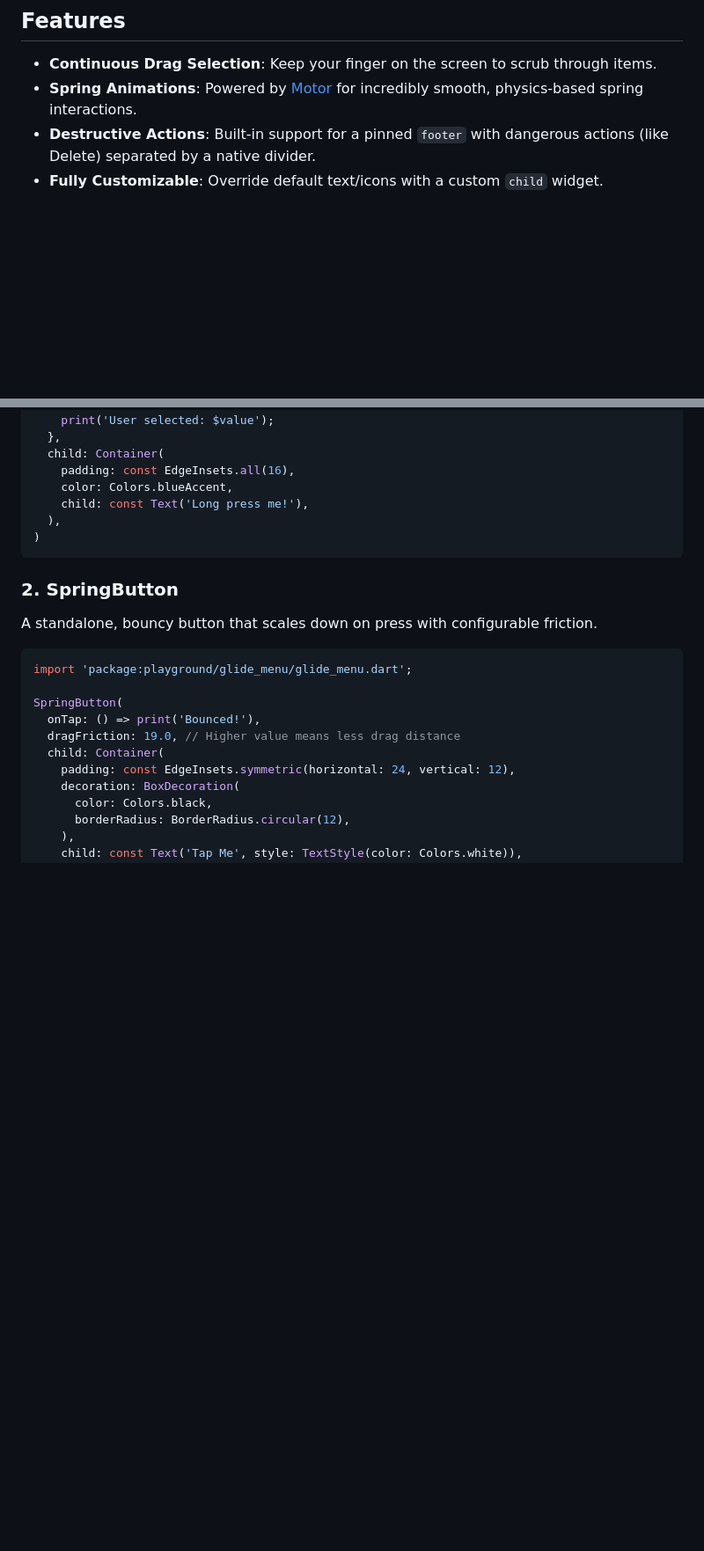
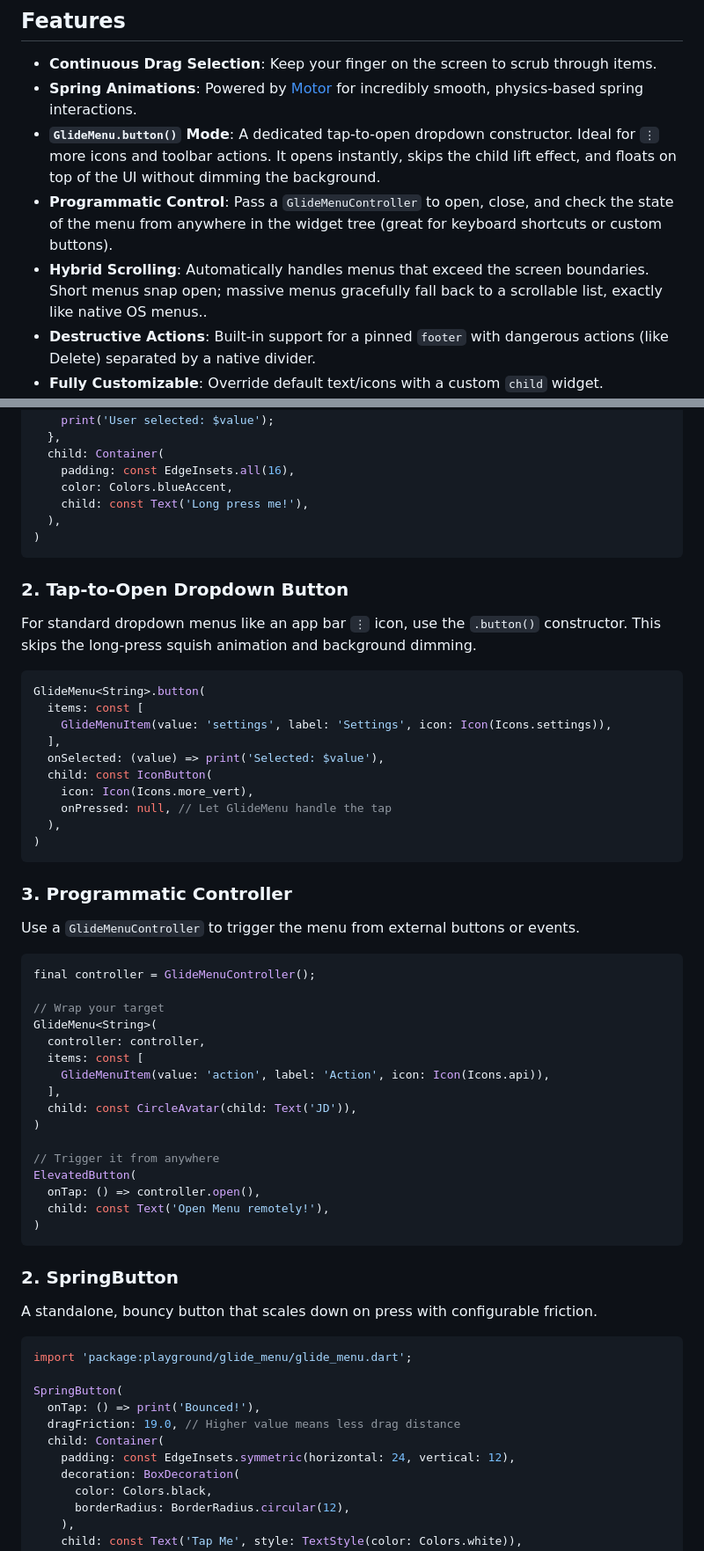
Before and after one commit to jerryfemi/glide_menu, a Markdown page: README.md, 2 parts joined by grey strips. Shown at 88% size. GitHub-like rendering; blank space fills up the shorter version.

````diff
--- a/README.md
+++ b/README.md
@@ -13,6 +13,9 @@ A fluid, continuous drag-to-select context menu and spring button package for Fl
 
 - **Continuous Drag Selection**: Keep your finger on the screen to scrub through items.
 - **Spring Animations**: Powered by [Motor](https://pub.dev/packages/motor) for incredibly smooth, physics-based spring interactions.
+- **`GlideMenu.button()` Mode**: A dedicated tap-to-open dropdown constructor. Ideal for `⋮` more icons and toolbar actions. It opens instantly, skips the child lift effect, and floats on top of the UI without dimming the background.
+- **Programmatic Control**: Pass a `GlideMenuController` to open, close, and check the state of the menu from anywhere in the widget tree (great for keyboard shortcuts or custom buttons).
+- **Hybrid Scrolling**: Automatically handles menus that exceed the screen boundaries. Short menus snap open; massive menus gracefully fall back to a scrollable list, exactly like native OS menus..
 - **Destructive Actions**: Built-in support for a pinned `footer` with dangerous actions (like Delete) separated by a native divider.
 - **Fully Customizable**: Override default text/icons with a custom `child` widget.
 - **Theme Integration**: Automatically inherits your app's `Theme.of(context).colorScheme` for seamless Light/Dark mode support.
@@ -78,6 +81,46 @@ GlideMenu<String>(
 )
 ```
 
+### 2. Tap-to-Open Dropdown Button
+
+For standard dropdown menus like an app bar `⋮` icon, use the `.button()` constructor. This skips the long-press squish animation and background dimming.
+
+```dart
+GlideMenu<String>.button(
+  items: const [
+    GlideMenuItem(value: 'settings', label: 'Settings', icon: Icon(Icons.settings)),
+  ],
+  onSelected: (value) => print('Selected: $value'),
+  child: const IconButton(
+    icon: Icon(Icons.more_vert),
+    onPressed: null, // Let GlideMenu handle the tap
+  ),
+)
+```
+
+### 3. Programmatic Controller
+
+Use a `GlideMenuController` to trigger the menu from external buttons or events.
+
+```dart
+final controller = GlideMenuController();
+
+// Wrap your target
+GlideMenu<String>(
+  controller: controller,
+  items: const [
+    GlideMenuItem(value: 'action', label: 'Action', icon: Icon(Icons.api)),
+  ],
+  child: const CircleAvatar(child: Text('JD')),
+)
+
+// Trigger it from anywhere
+ElevatedButton(
+  onTap: () => controller.open(),
+  child: const Text('Open Menu remotely!'),
+)
+```
+
 ### 2. SpringButton
 
 A standalone, bouncy button that scales down on press with configurable friction.
````
Also changed, not shown: other parts of README.md (+1 -1 lines).
